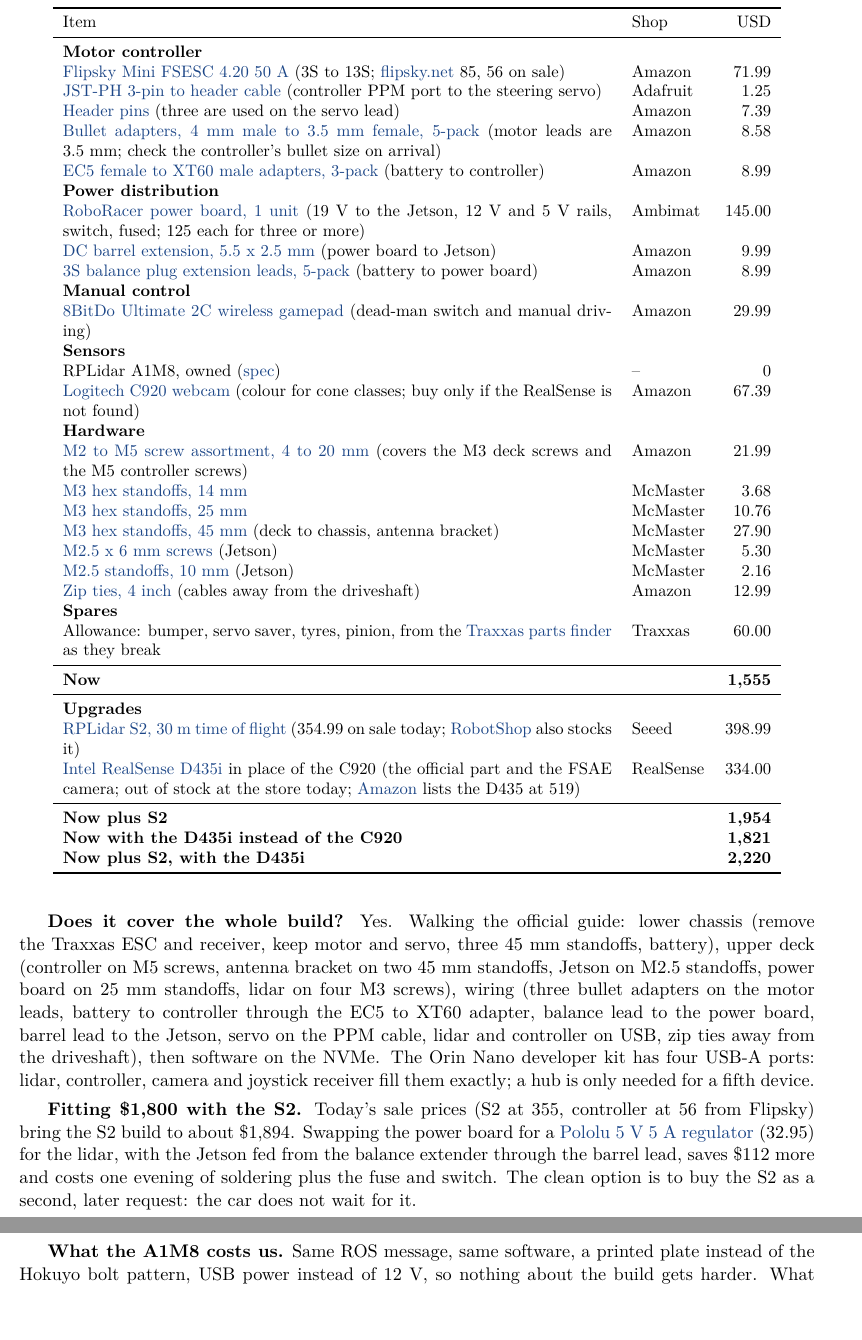
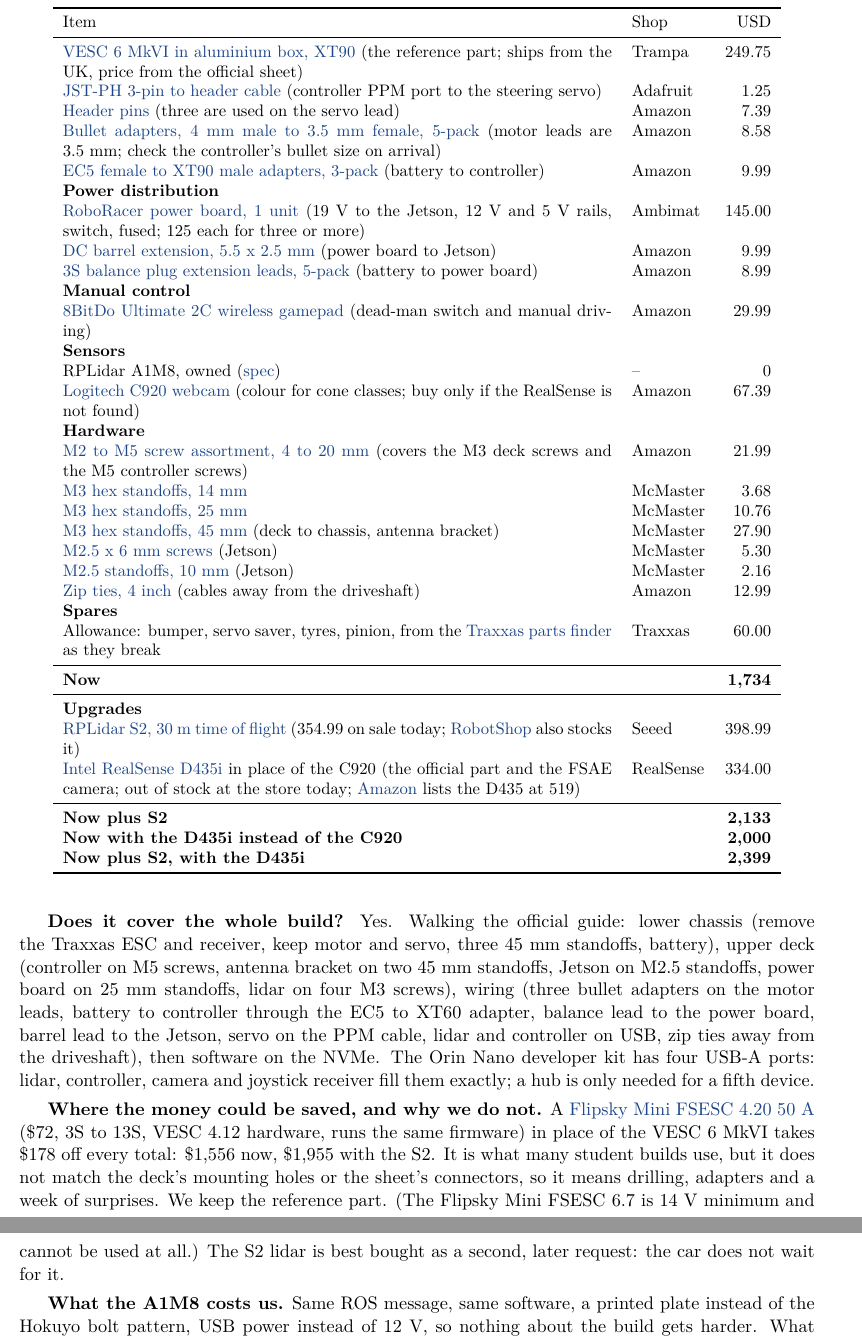
Before and after one commit to Pranman1/feb-racing, a LaTeX document (docs/proposal/overleaf/main.tex): two parts of pages 3 and 4 of 6, joined at a grey line, cut so that both start at the same text. Compiled offline with pdfLaTeX.

Commit message:
Proposal: back to the reference VESC 6 MkVI; Flipsky kept as a priced note
Co-Authored-By: Claude Fable 5.1 <noreply@anthropic.com>
Claude-Session: https://claude.ai/code/session_01Lsy62Kyf6iHVnXtg8GygRH

```diff
--- a/docs/proposal/overleaf/main.tex
+++ b/docs/proposal/overleaf/main.tex
@@ -63,7 +63,7 @@
 \midrule
 Chassis, batteries, charger, bag & 508 & 508 & 508 \\
 Computer: Jetson Orin Nano Super, NVMe, display plug and cable, antennas, USB & 542 & 542 & 542 \\
-Motor controller: Flipsky Mini FSESC 4.20 / VESC 6 MkVI, cables, adapters & 98 & 98 & 276 \\
+Motor controller: VESC 6 MkVI, cables, adapters & 277 & 277 & 277 \\
 Power: RoboRacer power board, barrel lead, balance extender & 164 & 164 & 164 \\
 Joystick & 30 & 30 & 30 \\
 Lidar: RPLidar A1M8 (owned) / RPLidar S2 / Hokuyo UST-10LX & 0 & 399 & 1{,}200 \\
@@ -125,11 +125,11 @@
 \href{https://www.amazon.com/dp/B07V1W759Z}{10~dBi Wi-Fi antennas with MHF4 cables, 2-pack} (external antennas on the printed mount, for range) & Amazon & 8.99 \\
 \href{https://www.amazon.com/dp/B095JZSHXQ}{Short micro-USB cables, 5-pack} (Jetson to controller) & Amazon & 7.19 \\
 \multicolumn{3}{l}{\textbf{Motor controller}} \\
-\href{https://www.amazon.com/dp/B08725X8CT}{Flipsky Mini FSESC 4.20 50~A} (3S to 13S; \href{https://flipsky.net}{flipsky.net} 85, 56 on sale) & Amazon & 71.99 \\
+\href{https://trampaboards.com/vesc-6-mkv-in-cnc-t6-silicone-sealed-aluminium-box-with-genuine-xt90-connectors--vedder-electronic-speed-controller-trampa-special-p-27536.html}{VESC 6 MkVI in aluminium box, XT90} (the reference part; ships from the UK, price from the official sheet) & Trampa & 249.75 \\
 \href{https://www.adafruit.com/product/3893}{JST-PH 3-pin to header cable} (controller PPM port to the steering servo) & Adafruit & 1.25 \\
 \href{https://www.amazon.com/dp/B076F64ZCJ}{Header pins} (three are used on the servo lead) & Amazon & 7.39 \\
 \href{https://www.amazon.com/dp/B07Z4FRQNX}{Bullet adapters, 4~mm male to 3.5~mm female, 5-pack} (motor leads are 3.5~mm; check the controller's bullet size on arrival) & Amazon & 8.58 \\
-\href{https://www.amazon.com/dp/B09MQ1MJRD}{EC5 female to XT60 male adapters, 3-pack} (battery to controller) & Amazon & 8.99 \\
+\href{https://www.amazon.com/dp/B07MG5SXKC}{EC5 female to XT90 male adapters, 3-pack} (battery to controller) & Amazon & 9.99 \\
 \multicolumn{3}{l}{\textbf{Power distribution}} \\
 \href{https://orders.ambimat.com/product/roboracer-power-board-1-qty-non-rohs-compliant/}{RoboRacer power board, 1 unit} (19~V to the Jetson, 12~V and 5~V rails, switch, fused; 125 each for three or more) & Ambimat & 145.00 \\
 \href{https://www.amazon.com/dp/B0BZ3YT59F}{DC barrel extension, 5.5~x~2.5~mm} (power board to Jetson) & Amazon & 9.99 \\
@@ -150,15 +150,15 @@
 \multicolumn{3}{l}{\textbf{Spares}} \\
 Allowance: bumper, servo saver, tyres, pinion, from the \href{https://traxxas.com/products/parts}{Traxxas parts finder} as they break & Traxxas & 60.00 \\
 \midrule
-\textbf{Now} & & \textbf{1{,}555} \\
+\textbf{Now} & & \textbf{1{,}734} \\
 \midrule
 \multicolumn{3}{l}{\textbf{Upgrades}} \\
 \href{https://www.seeedstudio.com/RPLiDAR-S2-Low-Cost-360-Degree-Laser-Range-Scanner-30M-Range-p-5198.html}{RPLidar S2, 30~m time of flight} (354.99 on sale today; \href{https://www.robotshop.com/products/rplidar-s2-360-laser-scanner-30-m}{RobotShop} also stocks it) & Seeed & 398.99 \\
 \href{https://store.realsenseai.com/buy-intel-realsense-depth-camera-d435i.html}{Intel RealSense D435i} in place of the C920 (the official part and the FSAE camera; out of stock at the store today; \href{https://www.amazon.com/dp/B07BLS5477}{Amazon} lists the D435 at 519) & RealSense & 334.00 \\
 \midrule
-\textbf{Now plus S2} & & \textbf{1{,}954} \\
-\textbf{Now with the D435i instead of the C920} & & \textbf{1{,}821} \\
-\textbf{Now plus S2, with the D435i} & & \textbf{2{,}220} \\
+\textbf{Now plus S2} & & \textbf{2{,}133} \\
+\textbf{Now with the D435i instead of the C920} & & \textbf{2{,}000} \\
+\textbf{Now plus S2, with the D435i} & & \textbf{2{,}399} \\
 \bottomrule
 \end{longtable}
 \normalsize
@@ -174,12 +174,14 @@
 USB-A ports: lidar, controller, camera and joystick receiver fill them exactly; a hub is only
 needed for a fifth device.
 
-\textbf{Fitting \$1{,}800 with the S2.} Today's sale prices (S2 at 355, controller at 56 from
-Flipsky) bring the S2 build to about \$1{,}894. Swapping the power board for a
-\href{https://www.pololu.com/product/2851}{Pololu 5~V 5~A regulator} (32.95) for the lidar,
-with the Jetson fed from the balance extender through the barrel lead, saves \$112 more and
-costs one evening of soldering plus the fuse and switch. The clean option is to buy the S2 as
-a second, later request: the car does not wait for it.
+\textbf{Where the money could be saved, and why we do not.} A
+\href{https://www.amazon.com/dp/B08725X8CT}{Flipsky Mini FSESC 4.20 50~A} (\$72, 3S to 13S,
+VESC~4.12 hardware, runs the same firmware) in place of the VESC 6 MkVI takes \$178 off every
+total: \$1{,}556 now, \$1{,}955 with the S2. It is what many student builds use, but it does not match
+the deck's mounting holes or the sheet's connectors, so it means drilling, adapters and a
+week of surprises. We keep the reference part. (The Flipsky Mini FSESC 6.7 is 14~V minimum
+and cannot be used at all.) The S2 lidar is best bought as a second, later request: the car
+does not wait for it.
 
 \textbf{What the A1M8 costs us.} Same ROS message, same software, a printed plate instead of
 the Hokuyo bolt pattern, USB power instead of 12~V, so nothing about the build gets harder.
```
Also changed, not shown: STATUS.md (+1 -1 lines), docs/proposal/bom.csv (+7 -6 lines), docs/proposal/overleaf/main.pdf, docs/proposal/overleaf/main.tex (24 more changed lines).
